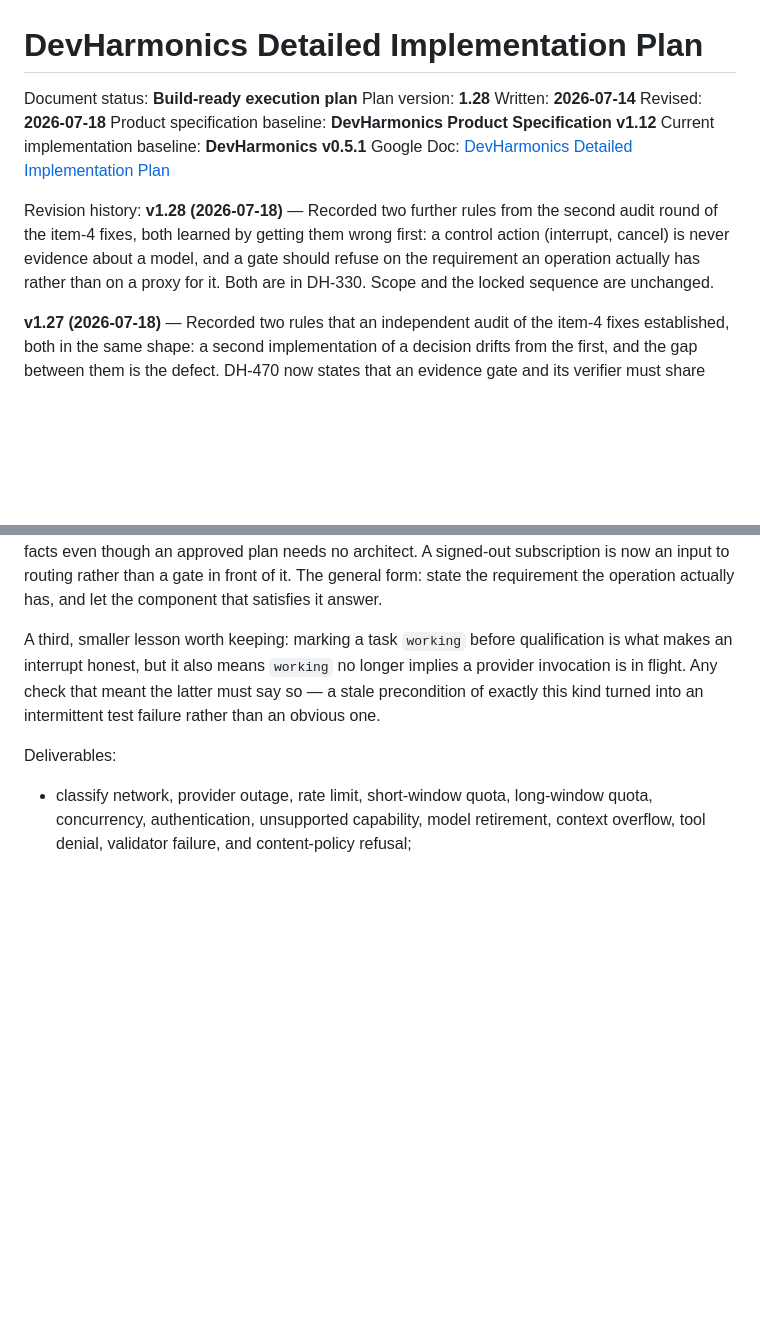
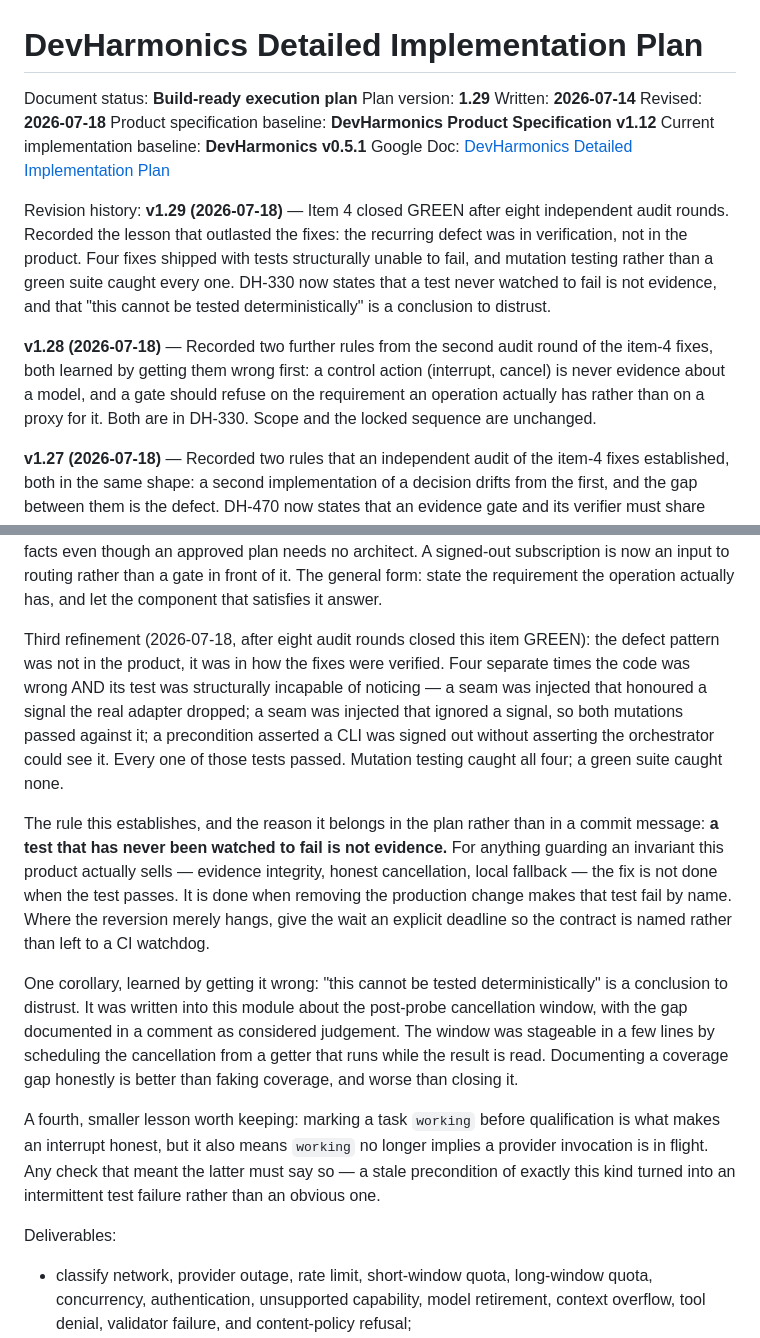
Before and after one commit to scottconverse/DevHarmonics, a Markdown page: docs/IMPLEMENTATION_PLAN.md, 2 parts joined by grey strips. GitHub-like rendering; blank space fills up the shorter version.

Commit message:
docs: record what eight audit rounds actually taught (plan v1.29)
The recurring defect was in verification, not in the product. Four fixes shipped
with tests structurally incapable of failing; mutation testing caught every one
and a green suite caught none. A test never watched to fail is not evidence, and
"this cannot be tested deterministically" is a conclusion to distrust.

Co-Authored-By: Claude Opus 4.8 <noreply@anthropic.com>

```diff
--- a/docs/IMPLEMENTATION_PLAN.md
+++ b/docs/IMPLEMENTATION_PLAN.md
@@ -1,14 +1,16 @@
 # DevHarmonics Detailed Implementation Plan
 
 Document status: **Build-ready execution plan**
-Plan version: **1.28**
+Plan version: **1.29**
 Written: **2026-07-14**
 Revised: **2026-07-18**
 Product specification baseline: **DevHarmonics Product Specification v1.12**
 Current implementation baseline: **DevHarmonics v0.5.1**
 Google Doc: [DevHarmonics Detailed Implementation Plan](https://docs.google.com/document/d/1cVTT2v6H0z6j5NMSPcdwpoWNuuawxB-FdRUj1SYLwns/edit?usp=drivesdk)
 
-Revision history: **v1.28 (2026-07-18)** — Recorded two further rules from the second audit round of the item-4 fixes, both learned by getting them wrong first: a control action (interrupt, cancel) is never evidence about a model, and a gate should refuse on the requirement an operation actually has rather than on a proxy for it. Both are in DH-330. Scope and the locked sequence are unchanged.
+Revision history: **v1.29 (2026-07-18)** — Item 4 closed GREEN after eight independent audit rounds. Recorded the lesson that outlasted the fixes: the recurring defect was in verification, not in the product. Four fixes shipped with tests structurally unable to fail, and mutation testing rather than a green suite caught every one. DH-330 now states that a test never watched to fail is not evidence, and that "this cannot be tested deterministically" is a conclusion to distrust.
+
+**v1.28 (2026-07-18)** — Recorded two further rules from the second audit round of the item-4 fixes, both learned by getting them wrong first: a control action (interrupt, cancel) is never evidence about a model, and a gate should refuse on the requirement an operation actually has rather than on a proxy for it. Both are in DH-330. Scope and the locked sequence are unchanged.
 
 **v1.27 (2026-07-18)** — Recorded two rules that an independent audit of the item-4 fixes established, both in the same shape: a second implementation of a decision drifts from the first, and the gap between them is the defect. DH-470 now states that an evidence gate and its verifier must share one grammar, after the citation verifier turned out to be bypassable by writing the evidence in a form the gate accepted but the verifier could not parse. DH-330 now states that code needing to know whether work can run must ask the component that will run it, after a liveness predicate that re-derived routing eligibility was proven wrong in both directions. Scope and the locked sequence are unchanged.
 
@@ -511,7 +513,13 @@ Second refinement (2026-07-18, from the independent audit of the fix above): two
 
 **Refuse on the requirement, not on the proxy.** Planning genuinely requires a subscription: no local model is architect-qualified, so without one there is nothing that can produce a plan. That refusal is correct and is now documented in the code as a deliberate, narrow exception. It is narrow in a second way as well: the requirement is ONE healthy architect, so a single signed-out provider must not block planning that another healthy provider can do — refusing whenever any enabled provider was signed out was itself the overbroad form of this mistake. Everything downstream — starting an approved run, executing its tasks, repairing, and reviewing — was refusing on the same subscription facts even though an approved plan needs no architect. A signed-out subscription is now an input to routing rather than a gate in front of it. The general form: state the requirement the operation actually has, and let the component that satisfies it answer.
 
-A third, smaller lesson worth keeping: marking a task `working` before qualification is what makes an interrupt honest, but it also means `working` no longer implies a provider invocation is in flight. Any check that meant the latter must say so — a stale precondition of exactly this kind turned into an intermittent test failure rather than an obvious one.
+Third refinement (2026-07-18, after eight audit rounds closed this item GREEN): the defect pattern was not in the product, it was in how the fixes were verified. Four separate times the code was wrong AND its test was structurally incapable of noticing — a seam was injected that honoured a signal the real adapter dropped; a seam was injected that ignored a signal, so both mutations passed against it; a precondition asserted a CLI was signed out without asserting the orchestrator could see it. Every one of those tests passed. Mutation testing caught all four; a green suite caught none.
+
+The rule this establishes, and the reason it belongs in the plan rather than in a commit message: **a test that has never been watched to fail is not evidence.** For anything guarding an invariant this product actually sells — evidence integrity, honest cancellation, local fallback — the fix is not done when the test passes. It is done when removing the production change makes that test fail by name. Where the reversion merely hangs, give the wait an explicit deadline so the contract is named rather than left to a CI watchdog.
+
+One corollary, learned by getting it wrong: "this cannot be tested deterministically" is a conclusion to distrust. It was written into this module about the post-probe cancellation window, with the gap documented in a comment as considered judgement. The window was stageable in a few lines by scheduling the cancellation from a getter that runs while the result is read. Documenting a coverage gap honestly is better than faking coverage, and worse than closing it.
+
+A fourth, smaller lesson worth keeping: marking a task `working` before qualification is what makes an interrupt honest, but it also means `working` no longer implies a provider invocation is in flight. Any check that meant the latter must say so — a stale precondition of exactly this kind turned into an intermittent test failure rather than an obvious one.
 
 Deliverables:
 
```
